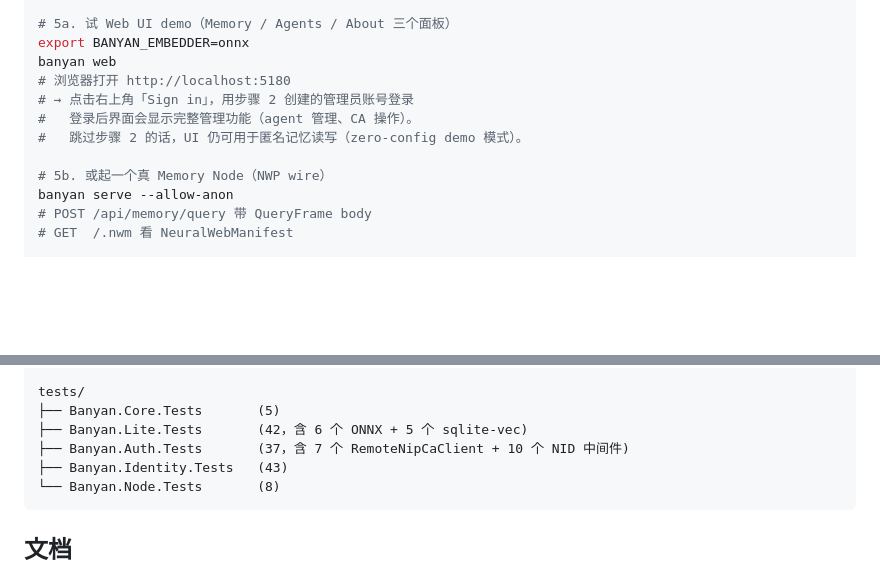
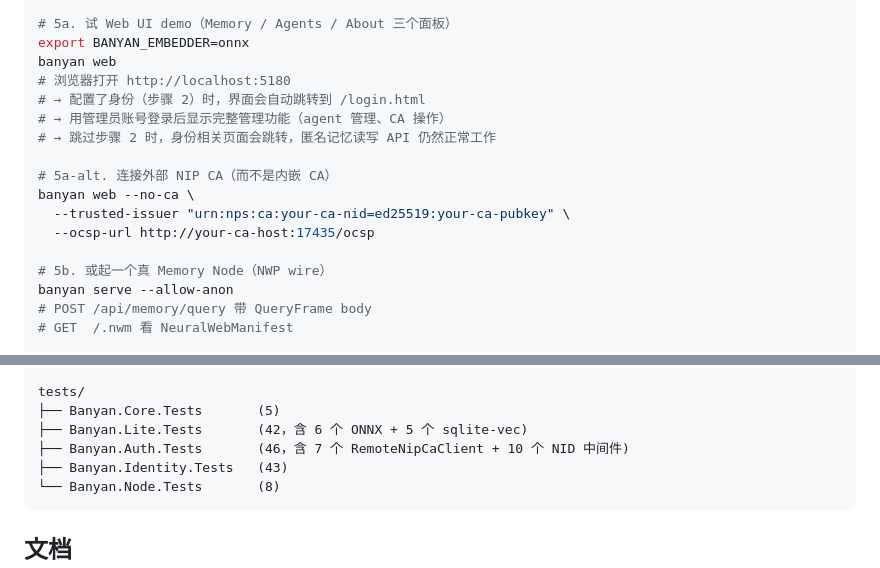
Before and after one commit to labacacia/banyan-brain-lite, a Markdown page: README.cn.md, 2 parts joined by grey strips. Drawn GitHub-style; blank space fills up the shorter version.

````diff
--- a/README.cn.md
+++ b/README.cn.md
@@ -68,9 +68,14 @@ banyan agent issue --id summarizer-01 --cap memory.read,memory.write \
 export BANYAN_EMBEDDER=onnx
 banyan web
 # 浏览器打开 http://localhost:5180
-# → 点击右上角「Sign in」，用步骤 2 创建的管理员账号登录
-#   登录后界面会显示完整管理功能（agent 管理、CA 操作）。
-#   跳过步骤 2 的话，UI 仍可用于匿名记忆读写（zero-config demo 模式）。
+# → 配置了身份（步骤 2）时，界面会自动跳转到 /login.html
+# → 用管理员账号登录后显示完整管理功能（agent 管理、CA 操作）
+# → 跳过步骤 2 时，身份相关页面会跳转，匿名记忆读写 API 仍然正常工作
+
+# 5a-alt. 连接外部 NIP CA（而不是内嵌 CA）
+banyan web --no-ca \
+  --trusted-issuer "urn:nps:ca:your-ca-nid=ed25519:your-ca-pubkey" \
+  --ocsp-url http://your-ca-host:17435/ocsp
 
 # 5b. 或起一个真 Memory Node（NWP wire）
 banyan serve --allow-anon
@@ -128,7 +133,7 @@ src/
 tests/
 ├── Banyan.Core.Tests       (5)
 ├── Banyan.Lite.Tests       (42，含 6 个 ONNX + 5 个 sqlite-vec)
-├── Banyan.Auth.Tests       (37，含 7 个 RemoteNipCaClient + 10 个 NID 中间件)
+├── Banyan.Auth.Tests       (46，含 7 个 RemoteNipCaClient + 10 个 NID 中间件)
 ├── Banyan.Identity.Tests   (43)
 └── Banyan.Node.Tests       (8)
 ```
````
Also changed, not shown: README.md (+10 -4 lines).
